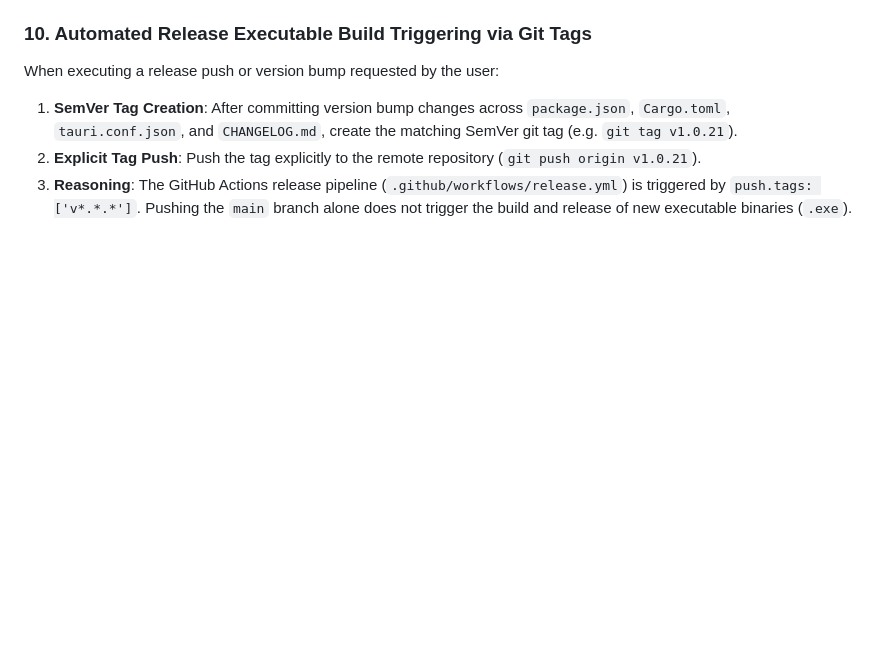
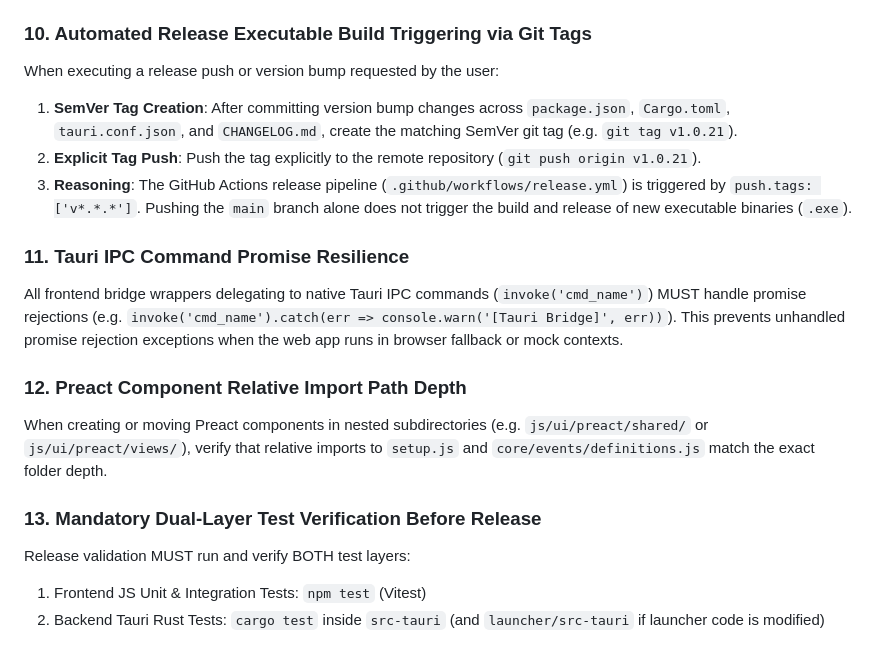
Before and after one commit to Trobikus/archiv-des-vergessens, a Markdown page: .gemini/rules.md, the part around the change. Drawn GitHub-style; blank space fills up the shorter version.

Commit message:
docs: add rules 11, 12, and 13 to .gemini/rules.md

```diff
--- a/.gemini/rules.md
+++ b/.gemini/rules.md
@@ -90,3 +90,14 @@ When executing a release push or version bump requested by the user:
 1. **SemVer Tag Creation**: After committing version bump changes across `package.json`, `Cargo.toml`, `tauri.conf.json`, and `CHANGELOG.md`, create the matching SemVer git tag (e.g. `git tag v1.0.21`).
 2. **Explicit Tag Push**: Push the tag explicitly to the remote repository (`git push origin v1.0.21`).
 3. **Reasoning**: The GitHub Actions release pipeline (`.github/workflows/release.yml`) is triggered by `push.tags: ['v*.*.*']`. Pushing the `main` branch alone does not trigger the build and release of new executable binaries (`.exe`).
+
+### 11. Tauri IPC Command Promise Resilience
+All frontend bridge wrappers delegating to native Tauri IPC commands (`invoke('cmd_name')`) MUST handle promise rejections (e.g. `invoke('cmd_name').catch(err => console.warn('[Tauri Bridge]', err))`). This prevents unhandled promise rejection exceptions when the web app runs in browser fallback or mock contexts.
+
+### 12. Preact Component Relative Import Path Depth
+When creating or moving Preact components in nested subdirectories (e.g. `js/ui/preact/shared/` or `js/ui/preact/views/`), verify that relative imports to `setup.js` and `core/events/definitions.js` match the exact folder depth.
+
+### 13. Mandatory Dual-Layer Test Verification Before Release
+Release validation MUST run and verify BOTH test layers:
+1. Frontend JS Unit & Integration Tests: `npm test` (Vitest)
+2. Backend Tauri Rust Tests: `cargo test` inside `src-tauri` (and `launcher/src-tauri` if launcher code is modified)
```
